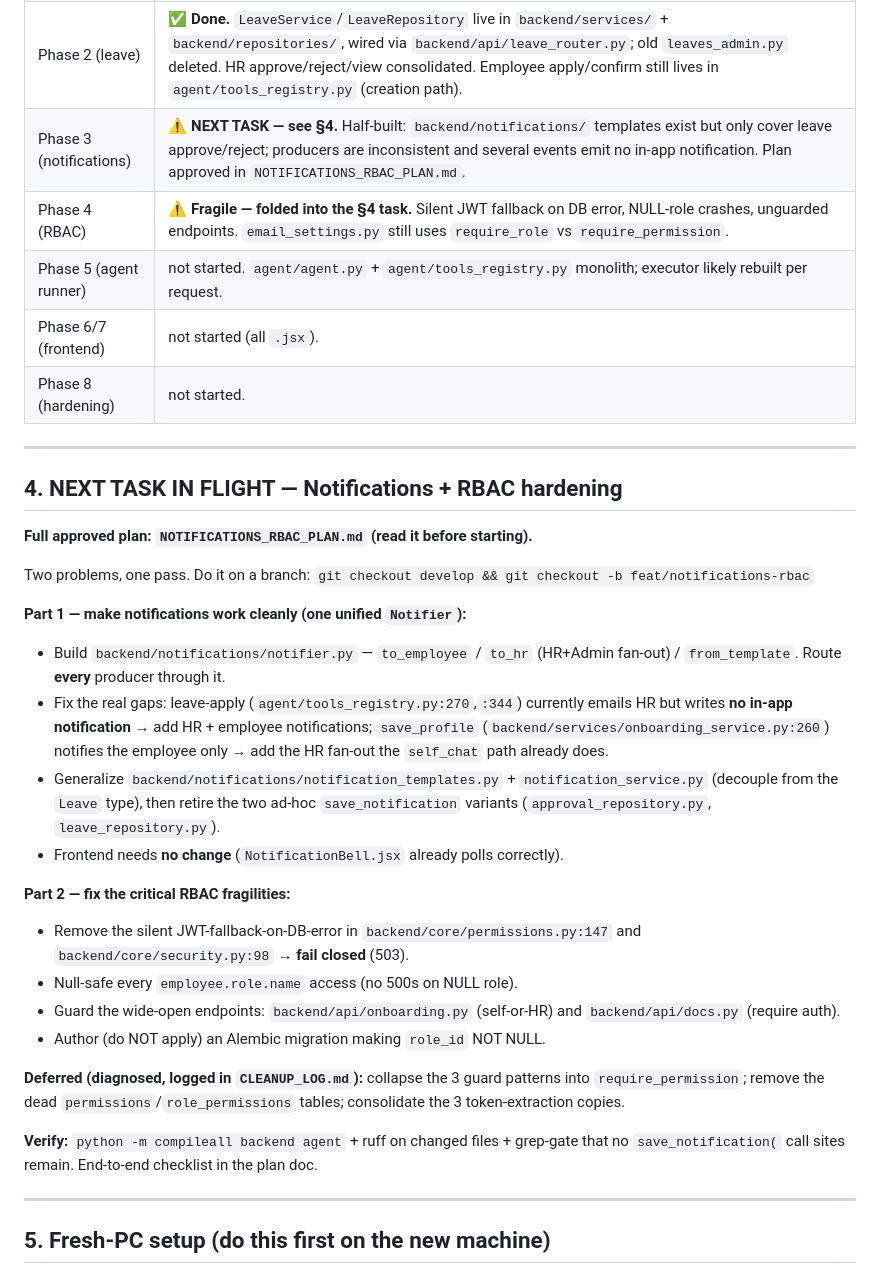
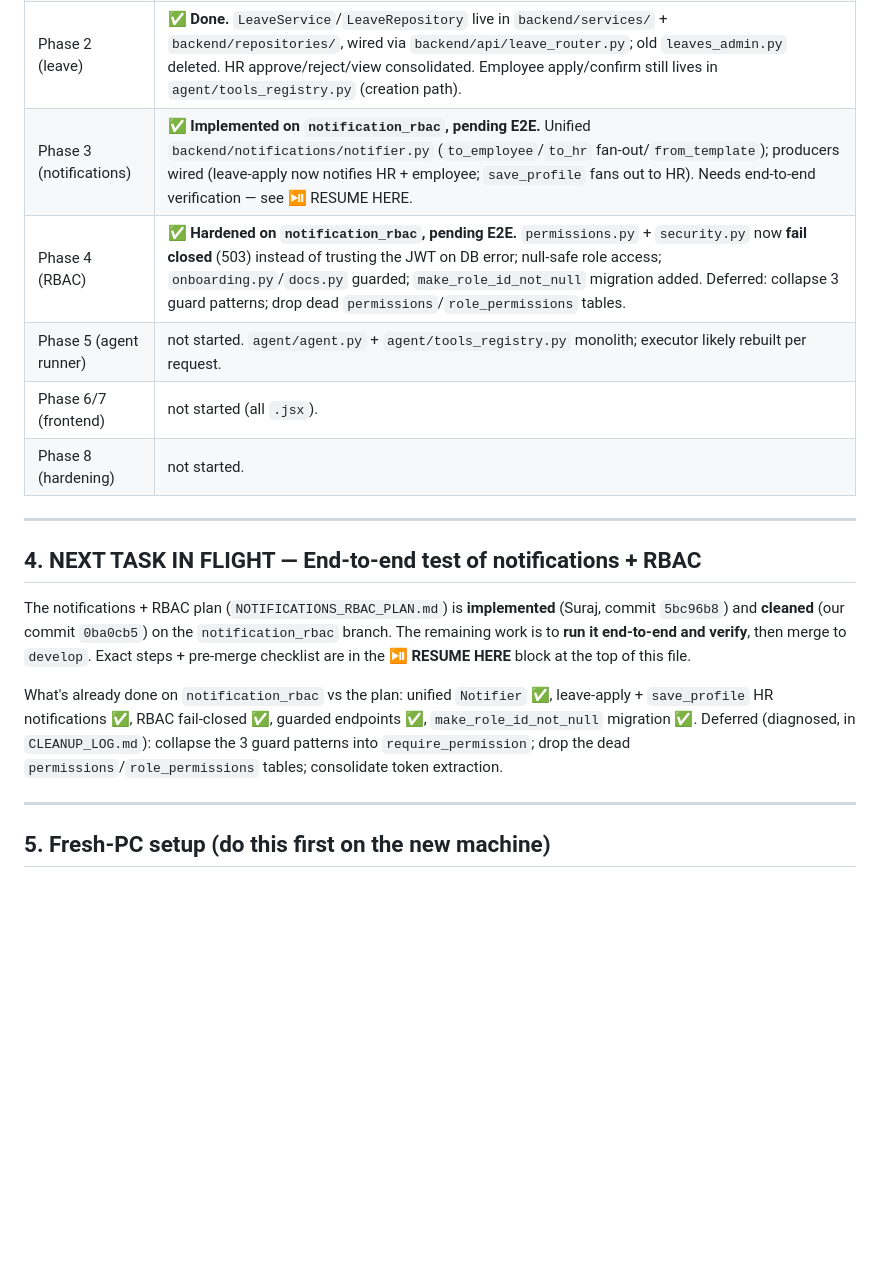
Before and after one commit to AkankshaSSPL/agentichrms, a Markdown page: HANDOFF.md, the part around one of its changes. Drawn GitHub-style; blank space fills up the shorter version.

Commit message:
docs: HANDOFF resume block — notification_rbac status + E2E steps
Co-Authored-By: Claude Opus 4.8 <noreply@anthropic.com>

```diff
--- a/HANDOFF.md
+++ b/HANDOFF.md
@@ -55,48 +100,27 @@ reconcile deliberately.
 | Phase 0 (safety) | ✅ **Done on develop.** PIN hashed at rest, JWT_SECRET required, dead code gone, single settings source, ruff/CI/.env.example added. Auto-migration **removed** from `backend/main.py`. **`alembic/env.py` AUTHORED** (was missing). Remaining (small): seed scripts still at repo root; drop plaintext `permanent_pin` column. |
 | Phase 1 (foundation) | ✅ **Largely done by Suraj.** `backend/database/models/` is now a per-domain package (auth/employee/leave/chat/rbac/workflow/notification). Enums wired in. ❌ still no base repo/service/exception scaffolding, no request-id middleware, no tests. |
 | Phase 2 (leave) | ✅ **Done.** `LeaveService`/`LeaveRepository` live in `backend/services/` + `backend/repositories/`, wired via `backend/api/leave_router.py`; old `leaves_admin.py` deleted. HR approve/reject/view consolidated. Employee apply/confirm still lives in `agent/tools_registry.py` (creation path). |
-| Phase 3 (notifications) | ⚠️ **NEXT TASK — see §4.** Half-built: `backend/notifications/` templates exist but only cover leave approve/reject; producers are inconsistent and several events emit no in-app notification. Plan approved in `NOTIFICATIONS_RBAC_PLAN.md`. |
-| Phase 4 (RBAC) | ⚠️ **Fragile — folded into the §4 task.** Silent JWT fallback on DB error, NULL-role crashes, unguarded endpoints. `email_settings.py` still uses `require_role` vs `require_permission`. |
+| Phase 3 (notifications) | ✅ **Implemented on `notification_rbac`, pending E2E.** Unified `backend/notifications/notifier.py` (`to_employee`/`to_hr` fan-out/`from_template`); producers wired (leave-apply now notifies HR + employee; `save_profile` fans out to HR). Needs end-to-end verification — see ⏯ RESUME HERE. |
+| Phase 4 (RBAC) | ✅ **Hardened on `notification_rbac`, pending E2E.** `permissions.py` + `security.py` now **fail closed** (503) instead of trusting the JWT on DB error; null-safe role access; `onboarding.py`/`docs.py` guarded; `make_role_id_not_null` migration added. Deferred: collapse 3 guard patterns; drop dead `permissions`/`role_permissions` tables. |
 | Phase 5 (agent runner) | not started. `agent/agent.py` + `agent/tools_registry.py` monolith; executor likely rebuilt per request. |
 | Phase 6/7 (frontend) | not started (all `.jsx`). |
 | Phase 8 (hardening) | not started. |
 
 ---
 
-## 4. NEXT TASK IN FLIGHT — Notifications + RBAC hardening
+## 4. NEXT TASK IN FLIGHT — End-to-end test of notifications + RBAC
 
-**Full approved plan: `NOTIFICATIONS_RBAC_PLAN.md` (read it before starting).**
+The notifications + RBAC plan (`NOTIFICATIONS_RBAC_PLAN.md`) is **implemented**
+(Suraj, commit `5bc96b8`) and **cleaned** (our commit `0ba0cb5`) on the
+`notification_rbac` branch. The remaining work is to **run it end-to-end and
+verify**, then merge to `develop`. Exact steps + pre-merge checklist are in the
+**⏯ RESUME HERE** block at the top of this file.
 
-Two problems, one pass. Do it on a branch:
-`git checkout develop && git checkout -b feat/notifications-rbac`
-
-**Part 1 — make notifications work cleanly (one unified `Notifier`):**
-- Build `backend/notifications/notifier.py` — `to_employee` / `to_hr` (HR+Admin
-  fan-out) / `from_template`. Route **every** producer through it.
-- Fix the real gaps: leave-apply (`agent/tools_registry.py:270`,`:344`) currently
-  emails HR but writes **no in-app notification** → add HR + employee notifications;
-  `save_profile` (`backend/services/onboarding_service.py:260`) notifies the
-  employee only → add the HR fan-out the `self_chat` path already does.
-- Generalize `backend/notifications/notification_templates.py` +
-  `notification_service.py` (decouple from the `Leave` type), then retire the two
-  ad-hoc `save_notification` variants (`approval_repository.py`, `leave_repository.py`).
-- Frontend needs **no change** (`NotificationBell.jsx` already polls correctly).
-
-**Part 2 — fix the critical RBAC fragilities:**
-- Remove the silent JWT-fallback-on-DB-error in `backend/core/permissions.py:147`
-  and `backend/core/security.py:98` → **fail closed** (503).
-- Null-safe every `employee.role.name` access (no 500s on NULL role).
-- Guard the wide-open endpoints: `backend/api/onboarding.py` (self-or-HR) and
-  `backend/api/docs.py` (require auth).
-- Author (do NOT apply) an Alembic migration making `role_id` NOT NULL.
-
-**Deferred (diagnosed, logged in `CLEANUP_LOG.md`):** collapse the 3 guard
-patterns into `require_permission`; remove the dead `permissions`/`role_permissions`
-tables; consolidate the 3 token-extraction copies.
-
-**Verify:** `python -m compileall backend agent` + ruff on changed files +
-grep-gate that no `save_notification(` call sites remain. End-to-end checklist in
-the plan doc.
+What's already done on `notification_rbac` vs the plan: unified `Notifier` ✅,
+leave-apply + `save_profile` HR notifications ✅, RBAC fail-closed ✅, guarded
+endpoints ✅, `make_role_id_not_null` migration ✅. Deferred (diagnosed, in
+`CLEANUP_LOG.md`): collapse the 3 guard patterns into `require_permission`; drop
+the dead `permissions`/`role_permissions` tables; consolidate token extraction.
 
 ---
 
```
Also changed, not shown: other parts of HANDOFF.md (+46 -1 lines).
